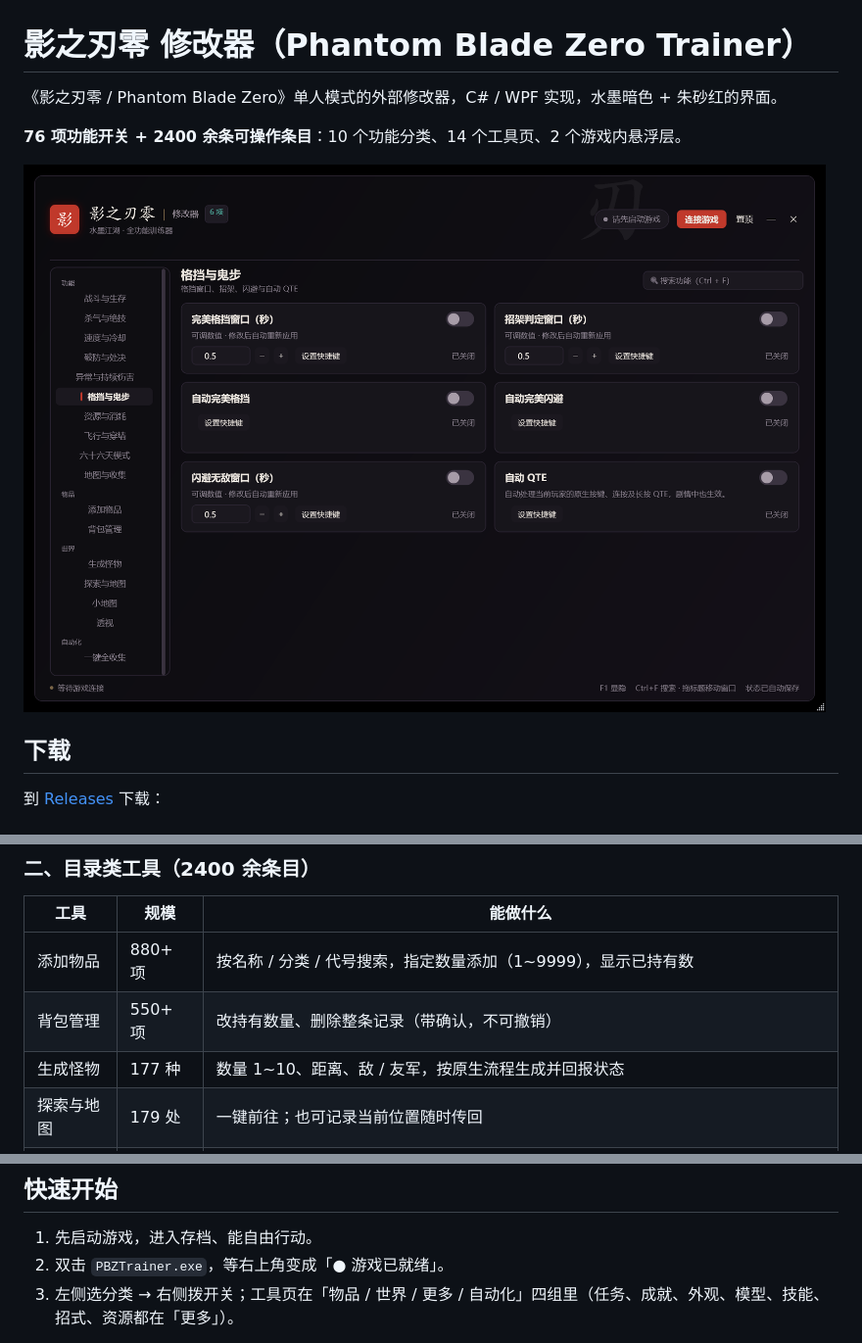
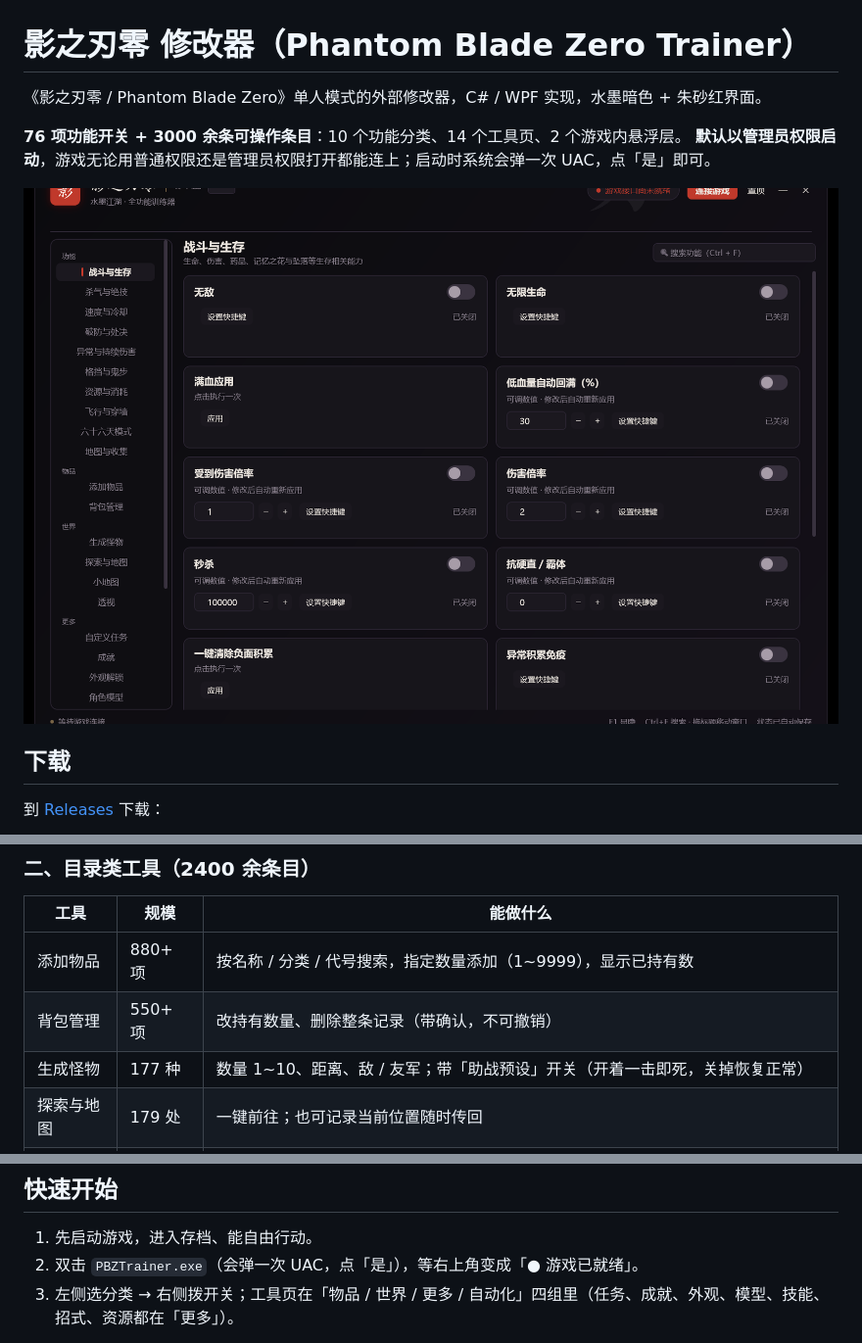
Before and after one commit to Kuuga-913/pzb-trainer, a Markdown page: README.md, 3 parts joined by grey strips. Shown at 98% size. Drawn GitHub-style; pictures changed too: assets/screenshot.png.

```diff
--- a/README.md
+++ b/README.md
@@ -1,8 +1,9 @@
 # 影之刃零 修改器（Phantom Blade Zero Trainer）
 
-《影之刃零 / Phantom Blade Zero》单人模式的外部修改器，C# / WPF 实现，水墨暗色 + 朱砂红的界面。
+《影之刃零 / Phantom Blade Zero》单人模式的外部修改器，C# / WPF 实现，水墨暗色 + 朱砂红界面。
 
-**76 项功能开关 + 2400 余条可操作条目**：10 个功能分类、14 个工具页、2 个游戏内悬浮层。
+**76 项功能开关 + 3000 余条可操作条目**：10 个功能分类、14 个工具页、2 个游戏内悬浮层。
+**默认以管理员权限启动**，游戏无论用普通权限还是管理员权限打开都能连上；启动时系统会弹一次 UAC，点「是」即可。
 
 ![截图](assets/screenshot.png)
 
@@ -42,7 +43,7 @@
 |---|---|---|
 | 添加物品 | 880+ 项 | 按名称 / 分类 / 代号搜索，指定数量添加（1~9999），显示已持有数 |
 | 背包管理 | 550+ 项 | 改持有数量、删除整条记录（带确认，不可撤销） |
-| 生成怪物 | 177 种 | 数量 1~10、距离、敌 / 友军，按原生流程生成并回报状态 |
+| 生成怪物 | 177 种 | 数量 1~10、距离、敌 / 友军；带「助战预设」开关（开着一击即死，关掉恢复正常） |
 | 探索与地图 | 179 处 | 一键前往；也可记录当前位置随时传回 |
 | 一键全收集 | 687 项 | 九类收集 538、所有任务 74、BOSS 战绩 75，外加地图探索；只补缺失项、逐项回读、结束给结果弹窗 |
 
@@ -71,7 +72,7 @@
 ## 快速开始
 
 1. 先启动游戏，进入存档、能自由行动。
-2. 双击 `PBZTrainer.exe`，等右上角变成「● 游戏已就绪」。
+2. 双击 `PBZTrainer.exe`（会弹一次 UAC，点「是」），等右上角变成「● 游戏已就绪」。
 3. 左侧选分类 → 右侧拨开关；工具页在「物品 / 世界 / 更多 / 自动化」四组里（任务、成就、外观、模型、技能、招式、资源都在「更多」）。
 
 快捷键：`F1` 显示隐藏窗口、`Ctrl+F` 搜索；每张功能卡都能绑全局热键（游戏在前台也生效）。
```
Also changed, not shown: 5 other files.
